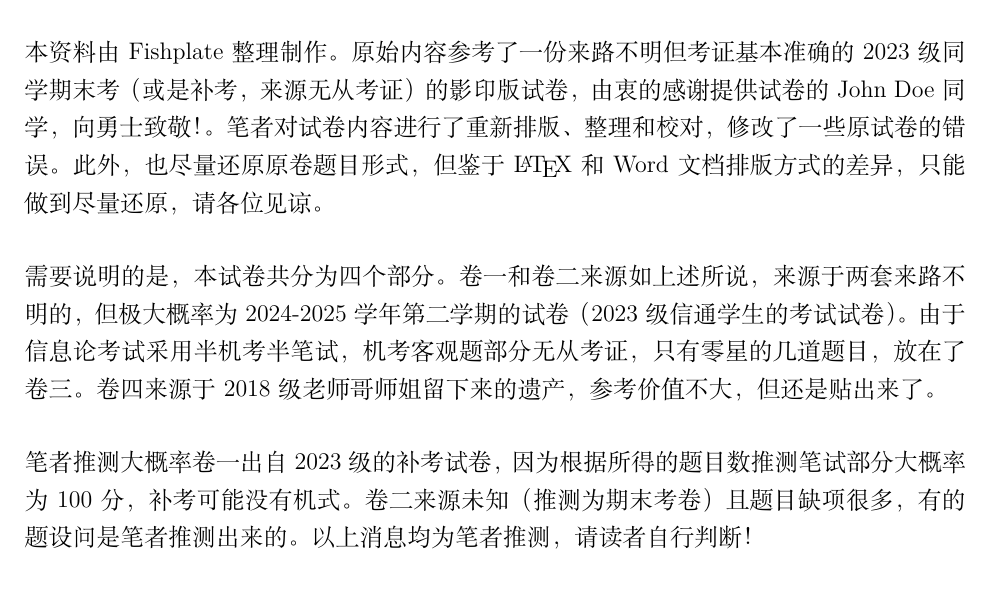
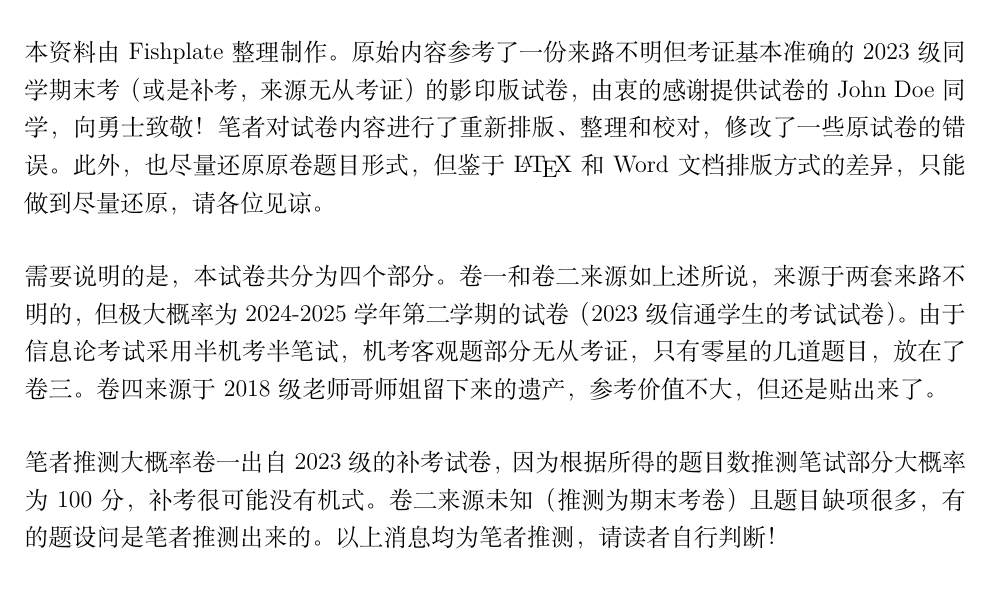
Before and after one commit to Pandamonic/CUC_2024-2025_InformationTheory_Final_Exam, a LaTeX document (main.tex): part of page 1 of 37, cut so that both start at the same text. Compiled offline with XeLaTeX.

Commit message:
Refine text and formatting in main.tex
Removed extra space and corrected phrasing in the document.

```diff
--- a/main.tex
+++ b/main.tex
@@ -39,7 +39,7 @@
 
 \vspace{2em}
 
-本资料由 Fishplate 整理制作。原始内容参考了一份来路不明但考证基本准确的2023级同学期末考（或是补考，来源无从考证）的影印版试卷，由衷的感谢提供试卷的John Doe同学，向勇士致敬！。笔者对试卷内容进行了重新排版、整理和校对，修改了一些原试卷的错误。此外，也尽量还原原卷题目形式，但鉴于\LaTeX{}和Word文档排版方式的差异，只能做到尽量还原，请各位见谅。
+本资料由 Fishplate 整理制作。原始内容参考了一份来路不明但考证基本准确的2023级同学期末考（或是补考，来源无从考证）的影印版试卷，由衷的感谢提供试卷的John Doe同学，向勇士致敬！笔者对试卷内容进行了重新排版、整理和校对，修改了一些原试卷的错误。此外，也尽量还原原卷题目形式，但鉴于\LaTeX{}和Word文档排版方式的差异，只能做到尽量还原，请各位见谅。
 
 \vspace{1em}
 
@@ -47,7 +47,7 @@
 
 \vspace{1em}
 
-笔者推测大概率卷一出自2023级的补考试卷，因为根据所得的题目数推测笔试部分大概率为100分，补考可能没有机式。卷二来源未知（推测为期末考卷）且题目缺项很多，有的题设问是笔者推测出来的。以上消息均为笔者推测，请读者自行判断！
+笔者推测大概率卷一出自2023级的补考试卷，因为根据所得的题目数推测笔试部分大概率为100分，补考很可能没有机式。卷二来源未知（推测为期末考卷）且题目缺项很多，有的题设问是笔者推测出来的。以上消息均为笔者推测，请读者自行判断！
 
 \vspace{1em}
 
```
